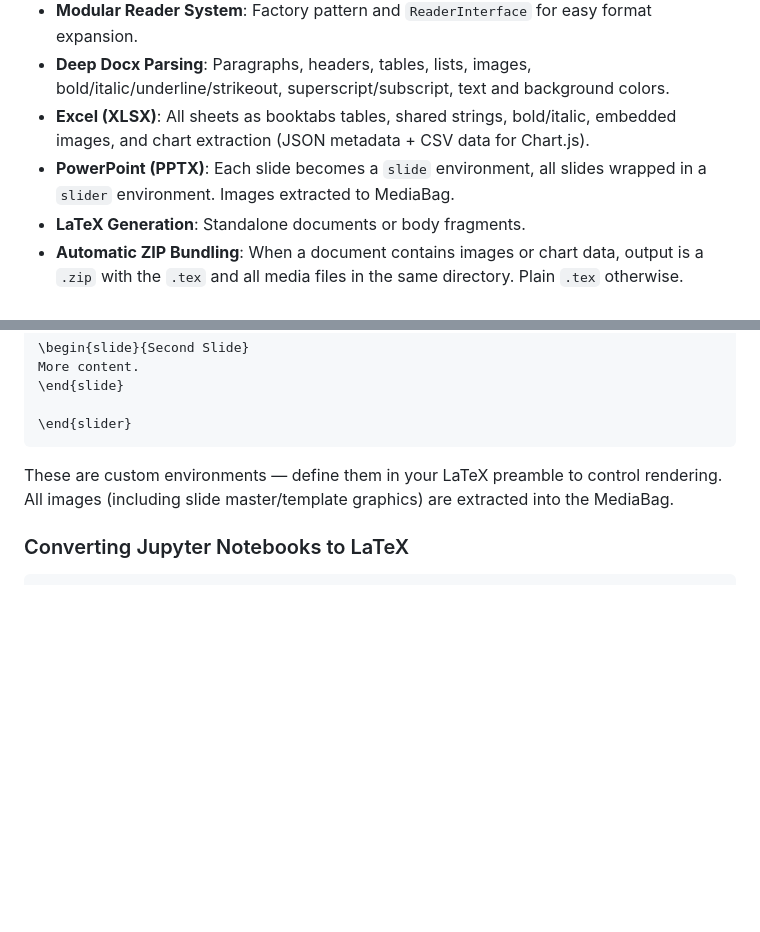
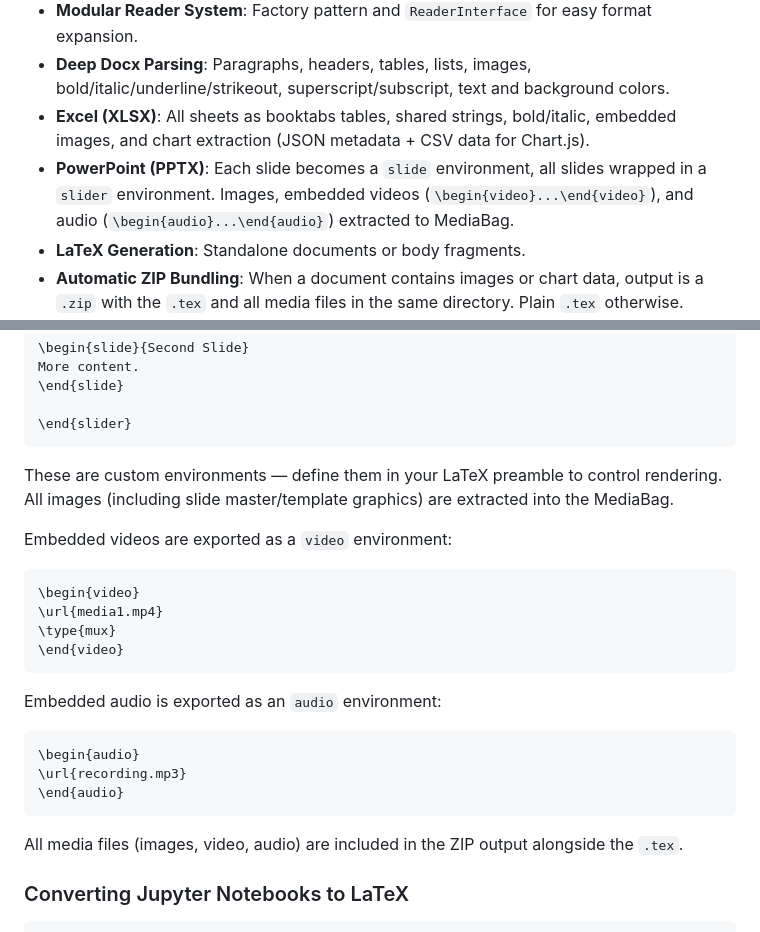
Before and after one commit to snorky22/php-pandoc, a Markdown page: README.md, 2 parts joined by grey strips. GitHub-like rendering; blank space fills up the shorter version.

Commit message:
Document video and audio media support for PPTX
Co-Authored-By: Claude Sonnet 4.6 <noreply@anthropic.com>

````diff
--- a/README.md
+++ b/README.md
@@ -9,7 +9,7 @@ A native PHP 8.4 port of the [Pandoc](https://pandoc.org/) document converter. T
 - **Modular Reader System**: Factory pattern and `ReaderInterface` for easy format expansion.
 - **Deep Docx Parsing**: Paragraphs, headers, tables, lists, images, bold/italic/underline/strikeout, superscript/subscript, text and background colors.
 - **Excel (XLSX)**: All sheets as booktabs tables, shared strings, bold/italic, embedded images, and chart extraction (JSON metadata + CSV data for Chart.js).
-- **PowerPoint (PPTX)**: Each slide becomes a `slide` environment, all slides wrapped in a `slider` environment. Images extracted to MediaBag.
+- **PowerPoint (PPTX)**: Each slide becomes a `slide` environment, all slides wrapped in a `slider` environment. Images, embedded videos (`\begin{video}...\end{video}`), and audio (`\begin{audio}...\end{audio}`) extracted to MediaBag.
 - **LaTeX Generation**: Standalone documents or body fragments.
 - **Automatic ZIP Bundling**: When a document contains images or chart data, output is a `.zip` with the `.tex` and all media files in the same directory. Plain `.tex` otherwise.
 - **Full UTF-8**: End-to-end UTF-8, supporting CJK, Cyrillic, Arabic, Thai, and all Latin-extended scripts.
@@ -153,6 +153,25 @@ More content.
 
 These are custom environments — define them in your LaTeX preamble to control rendering. All images (including slide master/template graphics) are extracted into the MediaBag.
 
+Embedded videos are exported as a `video` environment:
+
+```latex
+\begin{video}
+\url{media1.mp4}
+\type{mux}
+\end{video}
+```
+
+Embedded audio is exported as an `audio` environment:
+
+```latex
+\begin{audio}
+\url{recording.mp3}
+\end{audio}
+```
+
+All media files (images, video, audio) are included in the ZIP output alongside the `.tex`.
+
 ### Converting Jupyter Notebooks to LaTeX
 
 ```php
````
Also changed, not shown: SUPPORTED_STRUCTURES.md (+16 -2 lines).
